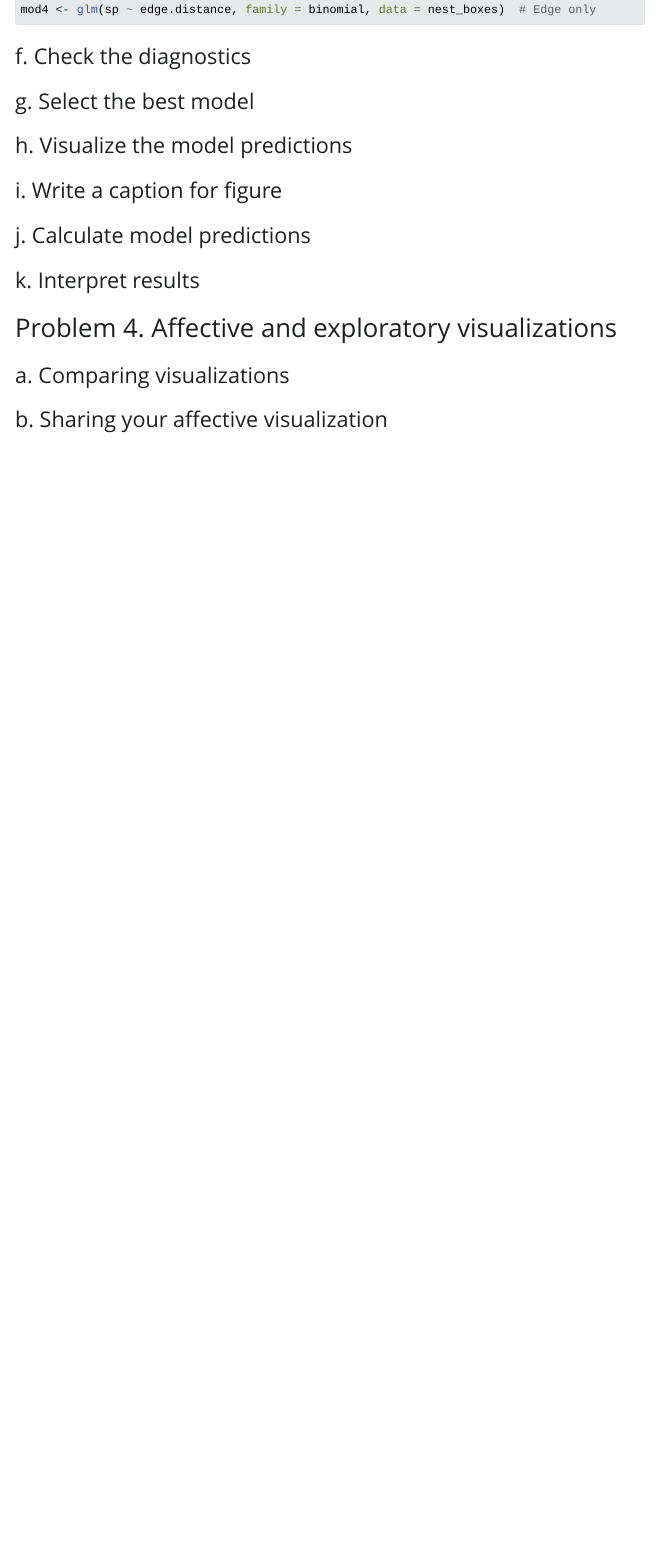
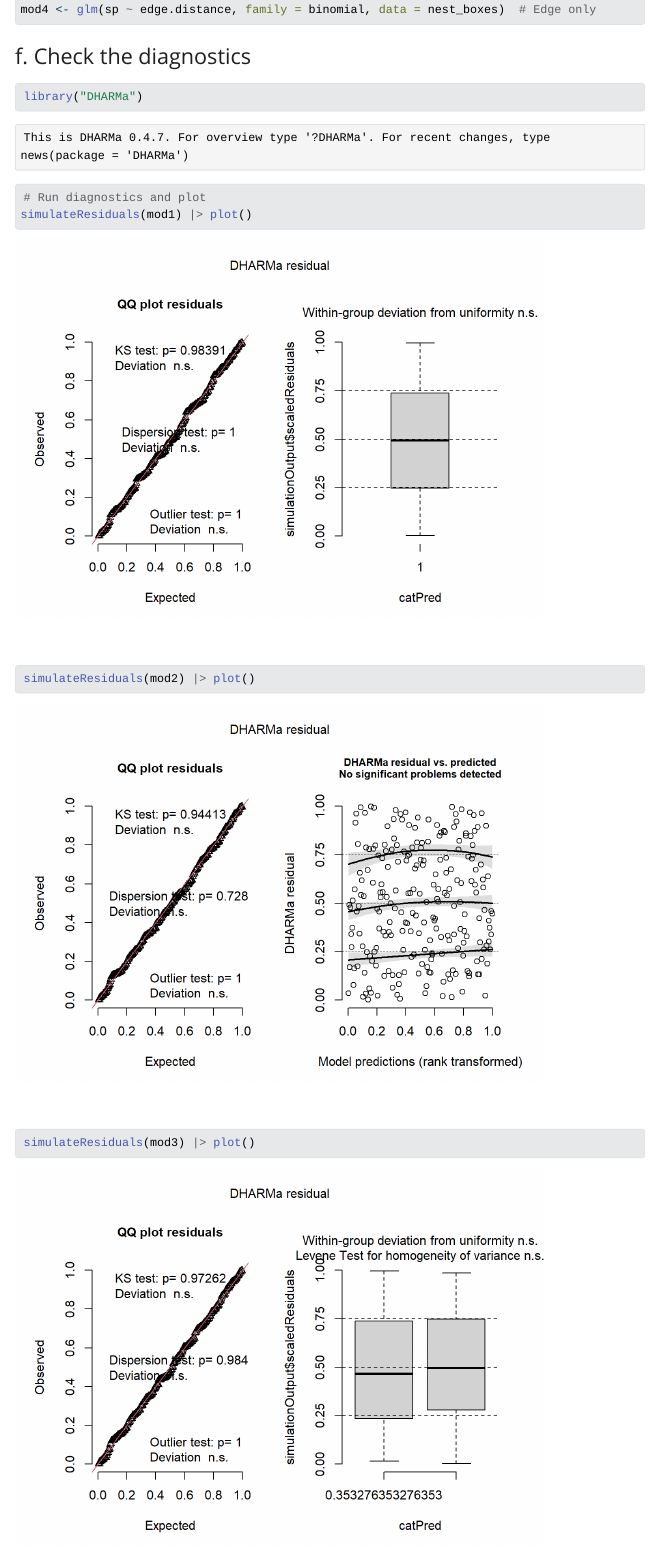
Before and after one commit to Hunter-Ross-3/ENVS-193DS_spring-2025_final, a Quarto document (code/final_hunter_ross.qmd): the page in a window 1100 px wide, from 4280 px down. The pictures show the output file code/final_hunter_ross.html that the author committed with the source, opened offline; Quarto's library style sheets are replaced by a plain one without menus; long lines of code are wrapped.

Commit message:
problem 3f diagnostics and plots

````diff
--- a/code/final_hunter_ross.qmd
+++ b/code/final_hunter_ross.qmd
@@ -145,3 +145,9 @@ mod4 <- glm(sp ~ edge.distance, family = binomial, data = nest_boxes)  # Edge on
 
 ### f. Check the diagnostics
 
+```{r}
+library("DHARMa")
+# Run diagnostics and plot
+simulateResiduals(mod1) |> plot()
+simulateResiduals(mod2) |> plot()
+simulateResiduals(mod3) |> plot()
````
Also changed, not shown: code/final_hunter_ross.html, code/final_hunter_ross_files/figure-html/unnamed-chunk-1-1.png (added), code/final_hunter_ross_files/figure-html/unnamed-chunk-1-2.png (added), code/final_hunter_ross_files/figure-html/unnamed-chunk-1-3.png (added), code/final_hunter_ross_files/figure-html/unnamed-chunk-1-4.png (added), code/final_hunter_ross.qmd (3 more changed lines).
